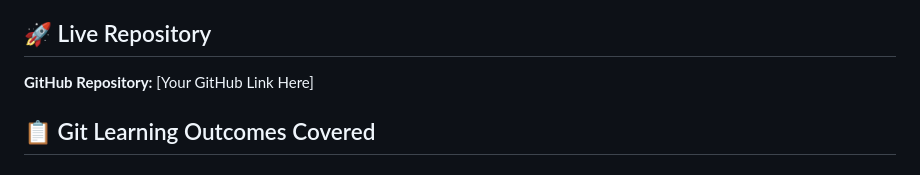
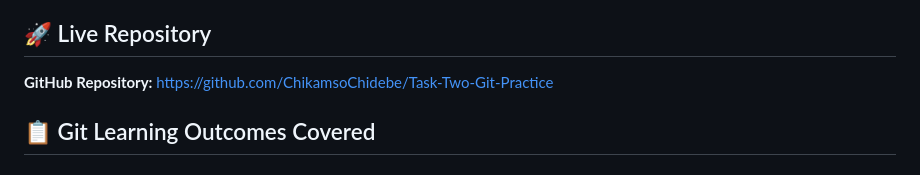
Before and after one commit to ChikamsoChidebe/Task-Two-Git-Practice, a Markdown page: README.md, the part around the change. Rendered like a GitHub page.

Commit message:
Update README with GitHub repository link

```diff
--- a/README.md
+++ b/README.md
@@ -8,7 +8,7 @@ This project showcases complete mastery of Git version control through hands-on
 
 ## 🚀 Live Repository
 
-**GitHub Repository:** [Your GitHub Link Here]
+**GitHub Repository:** https://github.com/ChikamsoChidebe/Task-Two-Git-Practice
 
 ## 📋 Git Learning Outcomes Covered
 
```
